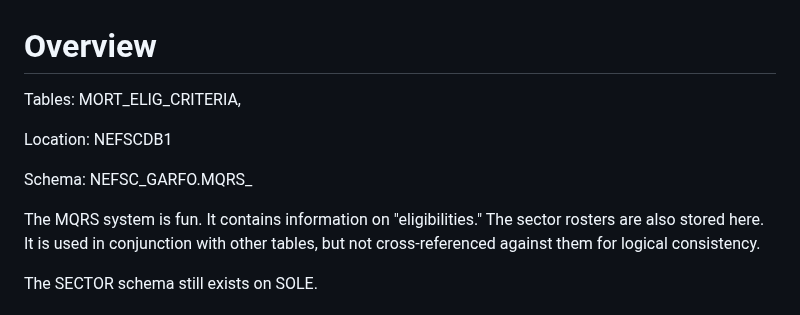
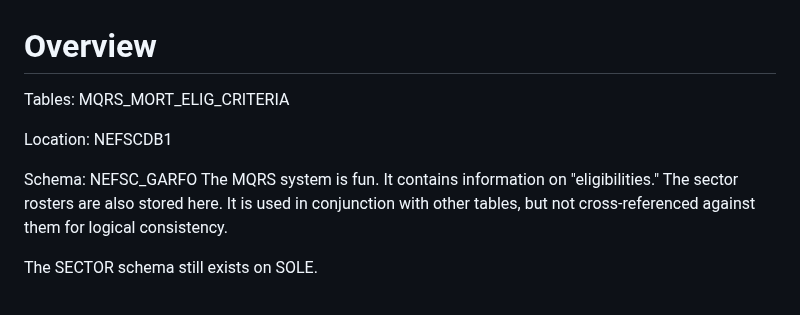
Before and after one commit to NEFSC/READ-SSB-Lee-metadata, a Markdown page: MQRS.md, the part around the change. GitHub-like rendering.

```diff
--- a/MQRS.md
+++ b/MQRS.md
@@ -1,10 +1,9 @@
 # Overview
-Tables: MORT_ELIG_CRITERIA,
+Tables: MQRS_MORT_ELIG_CRITERIA
 
 Location: NEFSCDB1
 
-Schema: NEFSC_GARFO.MQRS_
-
+Schema: NEFSC_GARFO
 The MQRS system is fun. It contains information on "eligibilities."  The sector rosters are also stored here.  It is used in conjunction with other tables, but not cross-referenced against them for logical consistency.
 
 The SECTOR schema still exists on SOLE.
```
